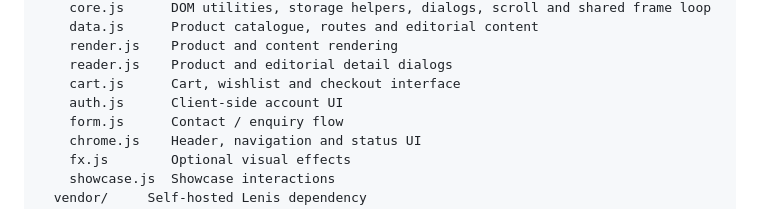
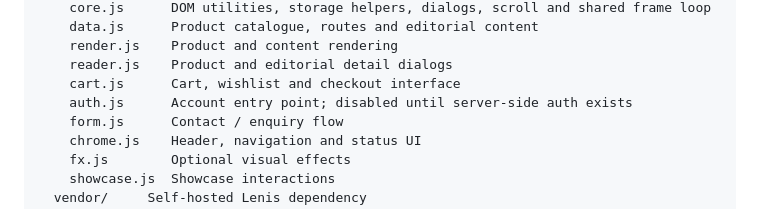
Before and after one commit to navidjjgod66-jpg/veloranew, a Markdown page: README.md, the part around the change. Rendered like a GitHub page.

Commit message:
docs: describe server-dependent account and support flows accurately

```diff
--- a/README.md
+++ b/README.md
@@ -20,7 +20,7 @@ assets/
     render.js    Product and content rendering
     reader.js    Product and editorial detail dialogs
     cart.js      Cart, wishlist and checkout interface
-    auth.js      Client-side account UI
+    auth.js      Account entry point; disabled until server-side auth exists
     form.js      Contact / enquiry flow
     chrome.js    Header, navigation and status UI
     fx.js        Optional visual effects
```
